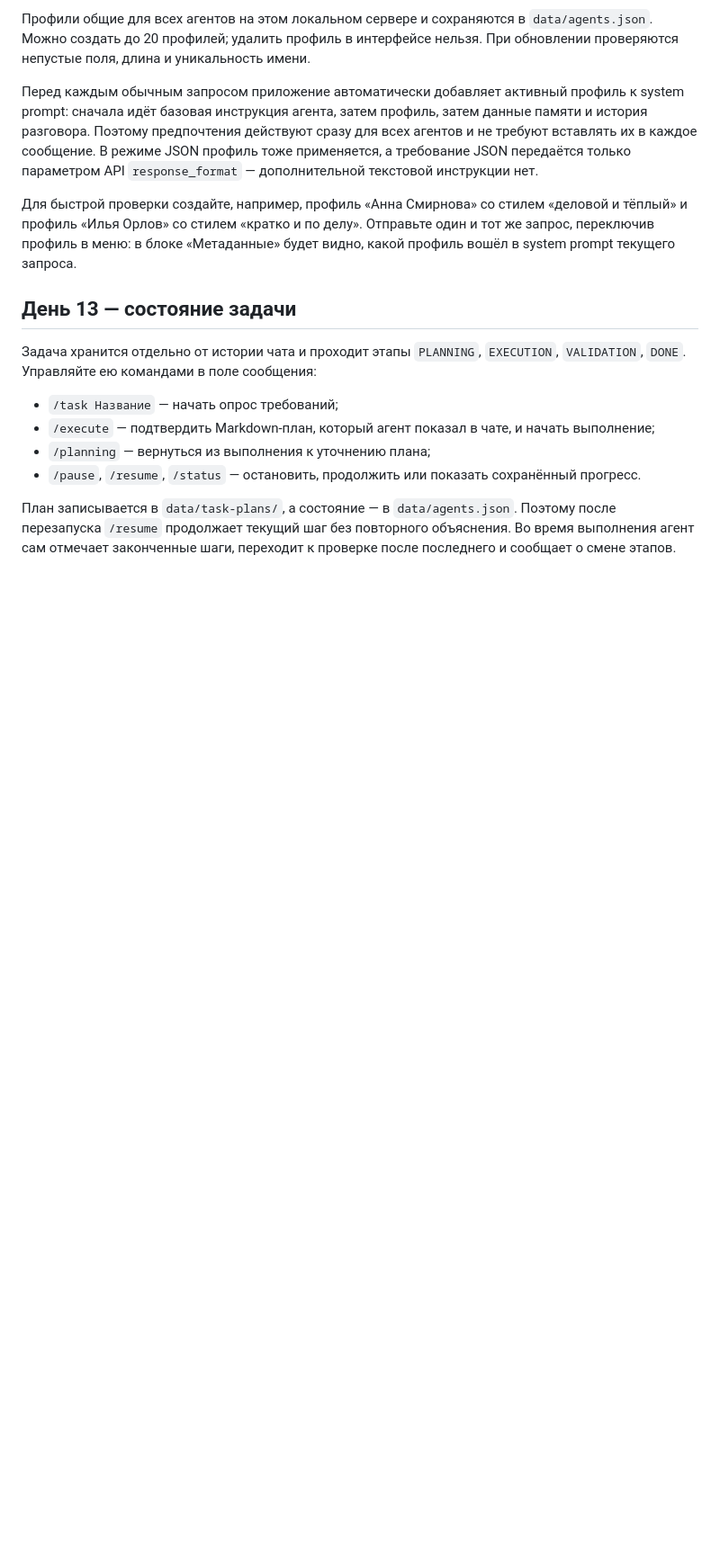
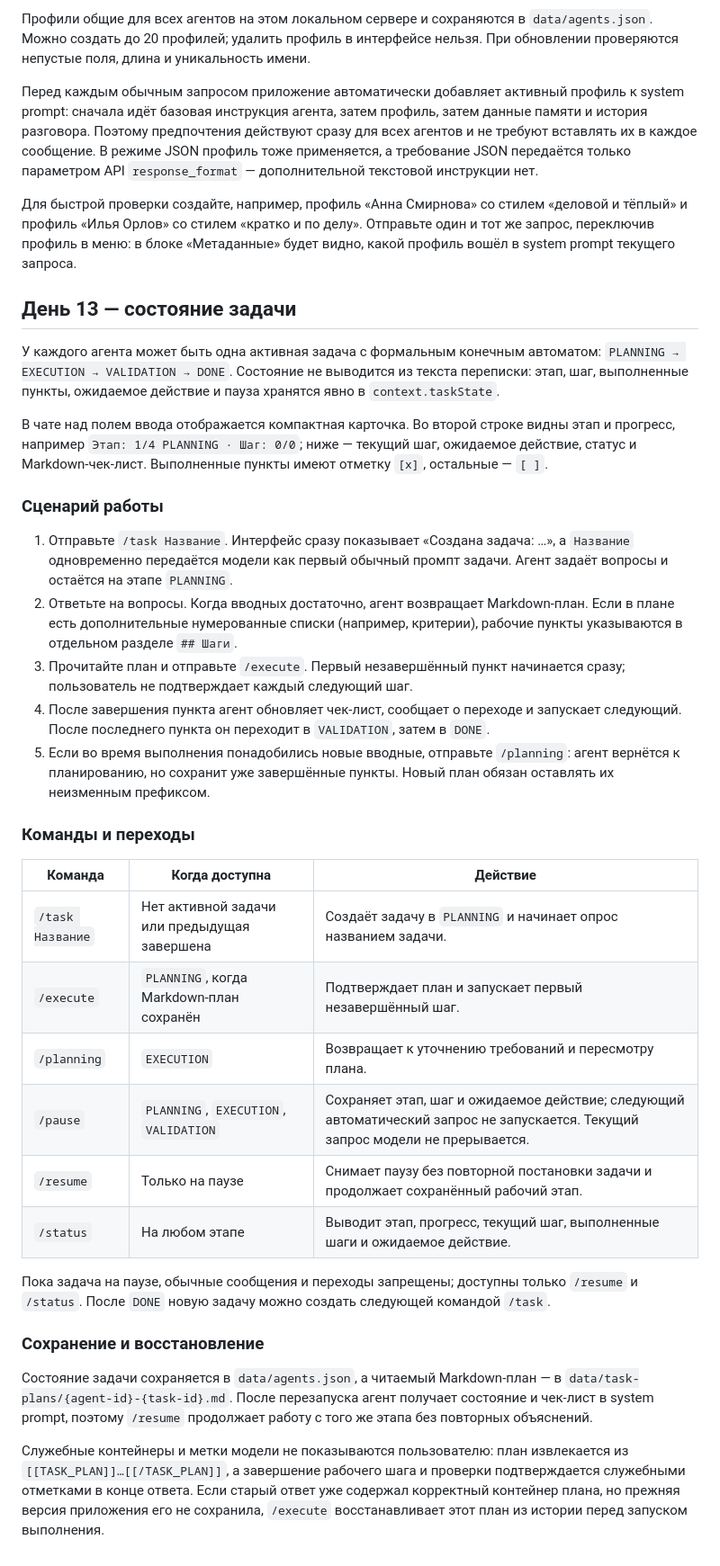
Before and after one commit to fedotovadd/ai-advent-challenge-2k26, a Markdown page: deepseek-api/README.md, the part around one of its changes. Shown at 90% size. Rendered like a GitHub page; blank space fills up the shorter version.

Commit message:
docs: document task state workflow

```diff
--- a/deepseek-api/README.md
+++ b/deepseek-api/README.md
@@ -412,15 +416,60 @@ python3 main.py
 
 ## День 13 — состояние задачи
 
-Задача хранится отдельно от истории чата и проходит этапы `PLANNING`,
-`EXECUTION`, `VALIDATION`, `DONE`. Управляйте ею командами в поле сообщения:
+У каждого агента может быть одна активная задача с формальным конечным
+автоматом: `PLANNING → EXECUTION → VALIDATION → DONE`. Состояние не выводится
+из текста переписки: этап, шаг, выполненные пункты, ожидаемое действие и
+пауза хранятся явно в `context.taskState`.
 
-- `/task Название` — начать опрос требований;
-- `/execute` — подтвердить Markdown-план, который агент показал в чате, и начать выполнение;
-- `/planning` — вернуться из выполнения к уточнению плана;
-- `/pause`, `/resume`, `/status` — остановить, продолжить или показать сохранённый прогресс.
+В чате над полем ввода отображается компактная карточка. Во второй строке
+видны этап и прогресс, например `Этап: 1/4 PLANNING · Шаг: 0/0`; ниже —
+текущий шаг, ожидаемое действие, статус и Markdown-чек-лист. Выполненные
+пункты имеют отметку `[x]`, остальные — `[ ]`.
 
-План записывается в `data/task-plans/`, а состояние — в `data/agents.json`.
-Поэтому после перезапуска `/resume` продолжает текущий шаг без повторного
-объяснения. Во время выполнения агент сам отмечает законченные шаги,
-переходит к проверке после последнего и сообщает о смене этапов.
+### Сценарий работы
+
+1. Отправьте `/task Название`.
+   Интерфейс сразу показывает «Создана задача: …», а `Название` одновременно
+   передаётся модели как первый обычный промпт задачи. Агент задаёт вопросы и
+   остаётся на этапе `PLANNING`.
+2. Ответьте на вопросы. Когда вводных достаточно, агент возвращает
+   Markdown-план. Если в плане есть дополнительные нумерованные списки
+   (например, критерии), рабочие пункты указываются в отдельном разделе
+   `## Шаги`.
+3. Прочитайте план и отправьте `/execute`. Первый незавершённый пункт
+   начинается сразу; пользователь не подтверждает каждый следующий шаг.
+4. После завершения пункта агент обновляет чек-лист, сообщает о переходе и
+   запускает следующий. После последнего пункта он переходит в
+   `VALIDATION`, затем в `DONE`.
+5. Если во время выполнения понадобились новые вводные, отправьте
+   `/planning`: агент вернётся к планированию, но сохранит уже завершённые
+   пункты. Новый план обязан оставлять их неизменным префиксом.
+
+### Команды и переходы
+
+| Команда | Когда доступна | Действие |
+| --- | --- | --- |
+| `/task Название` | Нет активной задачи или предыдущая завершена | Создаёт задачу в `PLANNING` и начинает опрос названием задачи. |
+| `/execute` | `PLANNING`, когда Markdown-план сохранён | Подтверждает план и запускает первый незавершённый шаг. |
+| `/planning` | `EXECUTION` | Возвращает к уточнению требований и пересмотру плана. |
+| `/pause` | `PLANNING`, `EXECUTION`, `VALIDATION` | Сохраняет этап, шаг и ожидаемое действие; следующий автоматический запрос не запускается. Текущий запрос модели не прерывается. |
+| `/resume` | Только на паузе | Снимает паузу без повторной постановки задачи и продолжает сохранённый рабочий этап. |
+| `/status` | На любом этапе | Выводит этап, прогресс, текущий шаг, выполненные шаги и ожидаемое действие. |
+
+Пока задача на паузе, обычные сообщения и переходы запрещены; доступны только
+`/resume` и `/status`. После `DONE` новую задачу можно создать следующей
+командой `/task`.
+
+### Сохранение и восстановление
+
+Состояние задачи сохраняется в `data/agents.json`, а читаемый Markdown-план —
+в `data/task-plans/{agent-id}-{task-id}.md`. После перезапуска агент получает
+состояние и чек-лист в system prompt, поэтому `/resume` продолжает работу с
+того же этапа без повторных объяснений.
+
+Служебные контейнеры и метки модели не показываются пользователю: план
+извлекается из `[[TASK_PLAN]]…[[/TASK_PLAN]]`, а завершение рабочего шага и
+проверки подтверждается служебными отметками в конце ответа. Если старый
+ответ уже содержал корректный контейнер плана, но прежняя версия приложения
+его не сохранила, `/execute` восстанавливает этот план из истории перед
+запуском выполнения.
```
Also changed, not shown: other parts of deepseek-api/README.md (+4 -0 lines).
